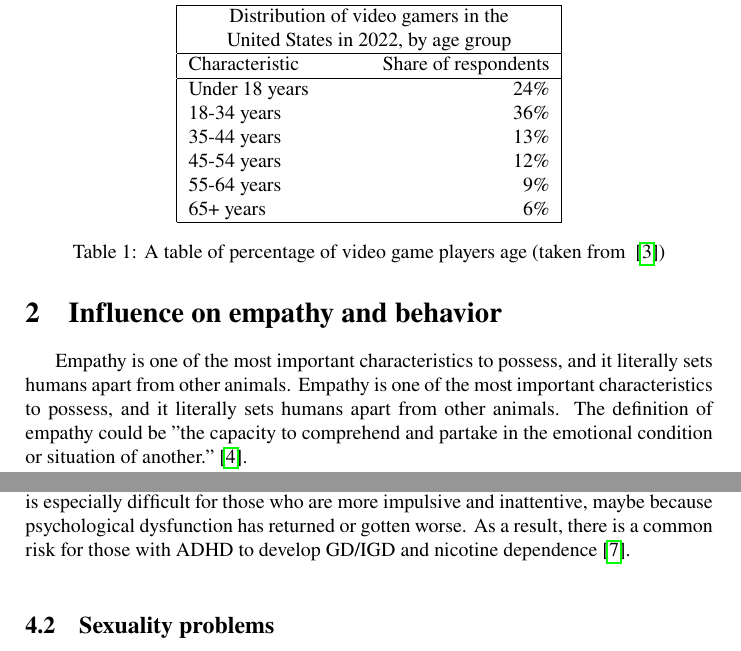
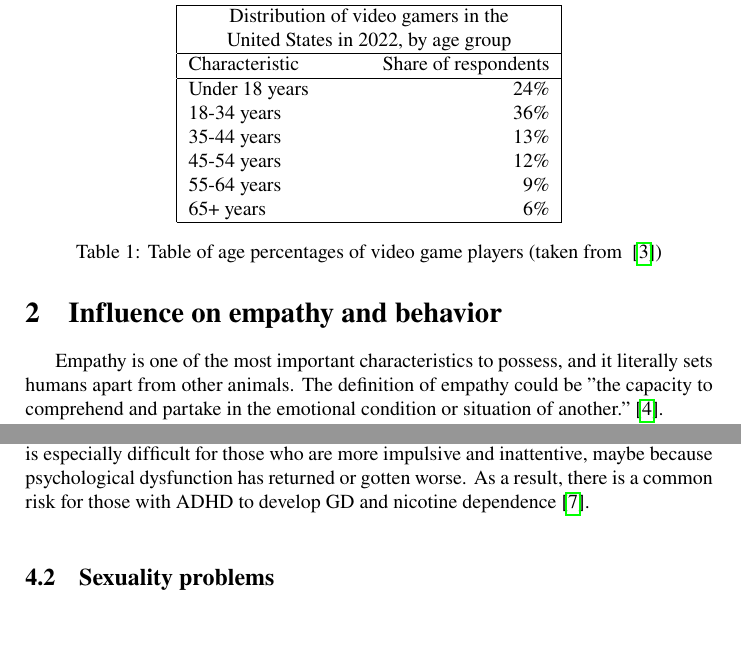
Before and after one commit to erikrogansky/MIP, a LaTeX paper (clanok.tex): two parts of pages 2 and 6 of 8, joined at a grey line, cut so that both start at the same text. Compiled offline with pdfLaTeX.

Commit message:
Finished

```diff
--- a/clanok.tex
+++ b/clanok.tex
@@ -54,11 +54,11 @@ Over the last few, video games have started to gain popularity, and the increase
  65+ years & 6\%\\
  \hline
 \end{tabular}
-\caption{A table of percentage of video game players age (taken from ~\cite{age2022})}
+\caption{Table of age percentages of video game players (taken from ~\cite{age2022})}
 \end{table}
 
 \section{Influence on empathy and behavior} \label{empathy}
-Empathy is one of the most important characteristics to possess, and it literally sets humans apart from other animals. Empathy is one of the most important characteristics to possess, and it literally sets humans apart from other animals. The definition of empathy could be "the capacity to comprehend and partake in the emotional condition or situation of another."~\cite{empathy}.
+Empathy is one of the most important characteristics to possess, and it literally sets humans apart from other animals. The definition of empathy could be "the capacity to comprehend and partake in the emotional condition or situation of another."~\cite{empathy}.
 
 Since everybody is different, they also behave and are empathic differently. Empathic levels and behavior can be influenced by one's background, location of residence, school, friends, family, and virtually anything from the outside world. Also, it applies to video games. The best examples are violent and prosocial video games.
 
@@ -113,7 +113,7 @@ The shocking aspect is that utilizing addictive drugs like alcohol, cigarettes,
 
 It is also necessary to understand the association between GD and ENDS. Impulsivity, inattention, and sensation-seeking are three indicators of attention-deficit hyperactivity disorder that might be the factors in the relationship between the two dependencies. Due to their lack of inhibition and need for novelty, people with ADHD may be more open to the addictive and highly rewarding stimuli present in video games. Similarly to this, impulsivity's poor self-regulation and self-control may make it harder to allocate the right amount of time and resources to video games. In those with increased impulsivity and ADHD, delay discounting the propensity to choose bigger, later rewards over smaller, more immediate rewards—is frequently disturbed, making them more susceptible to the reinforcement schedules seen in video games and leading to the development of GD~\cite{disorder}.
 
-People with ADHD are more likely to use nicotine, start smoking earlier, and are twice as likely to get addicted to nicotine. Since the stimulant qualities of nicotine mimic those of prescription stimulants allowed to treat ADHD, nicotine in cigarettes and ENDS may be used as self-medication. After starting to smoke, stopping the habit is especially difficult for those who are more impulsive and inattentive, maybe because psychological dysfunction has returned or gotten worse. As a result, there is a common risk for those with ADHD to develop GD/IGD and nicotine dependence~\cite{disorder}.
+People with ADHD are more likely to use nicotine, start smoking earlier, and are twice as likely to get addicted to nicotine. Since the stimulant qualities of nicotine mimic those of prescription stimulants allowed to treat ADHD, nicotine in cigarettes and ENDS may be used as self-medication. After starting to smoke, stopping the habit is especially difficult for those who are more impulsive and inattentive, maybe because psychological dysfunction has returned or gotten worse. As a result, there is a common risk for those with ADHD to develop GD and nicotine dependence~\cite{disorder}.
 
 \subsection{Sexuality problems} \label{sexuality}
 Despite the fact that sexually explicit video games are not published by video game console companies, they are frequently found in other games. It is a fact that graphics are improving increasingly over time, and partial nudity is transforming into full nudity in video games. These games are accessible to younger and younger youngsters, and we can already see what a dreadful impact it is having on them. Children being more exposed in public is becoming more widespread, and they are engaging in sexual activity much earlier than generations before them.
```
Also changed, not shown: literatura.bib (+0 -1 lines), clanok.pdf, clanok.tex (3 more changed lines).
